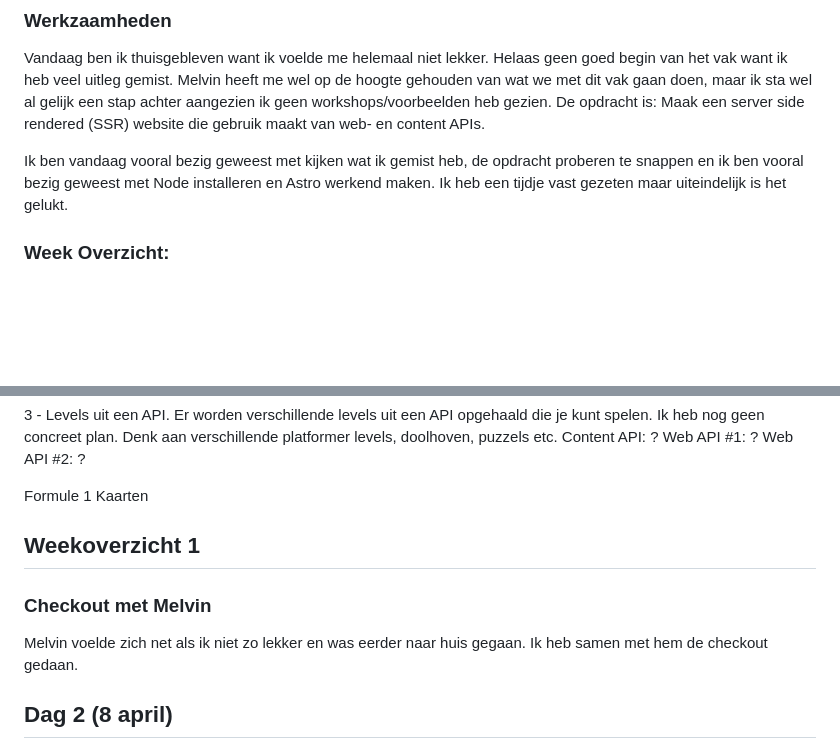
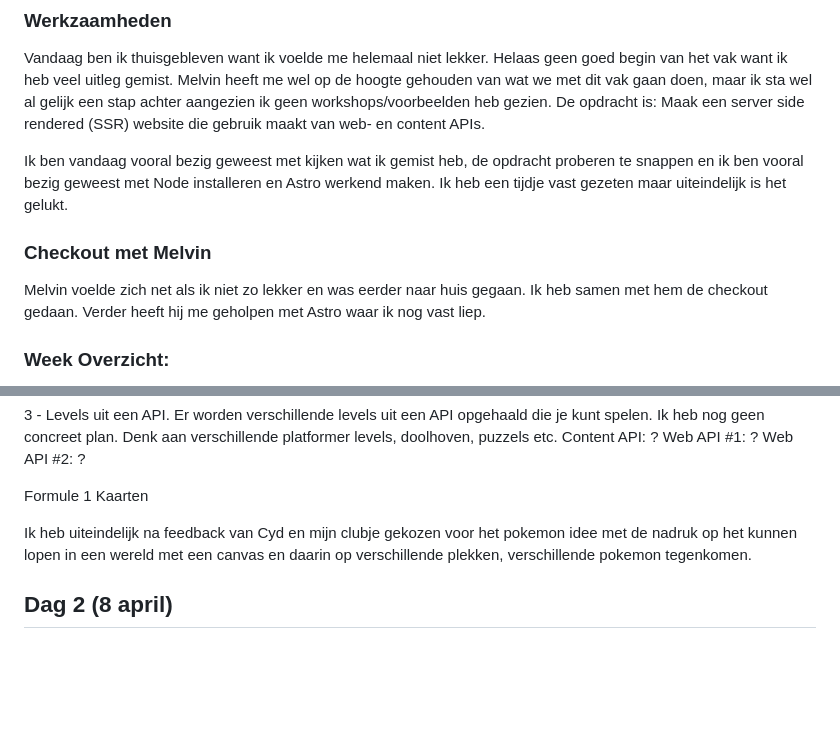
Before and after one commit to DylanAbrahams/API-Dylan, a Markdown page: README.md, 2 parts joined by grey strips. GitHub-like rendering; blank space fills up the shorter version.

```diff
--- a/README.md
+++ b/README.md
@@ -9,6 +9,9 @@ Vandaag ben ik thuisgebleven want ik voelde me helemaal niet lekker. Helaas geen
 De opdracht is: Maak een server side rendered (SSR) website die gebruik maakt van web- en content APIs.
 
 Ik ben vandaag vooral bezig geweest met kijken wat ik gemist heb, de opdracht proberen te snappen en ik ben vooral bezig geweest met Node installeren en Astro werkend maken. Ik heb een tijdje vast gezeten maar uiteindelijk is het gelukt.
+
+### Checkout met Melvin
+Melvin voelde zich net als ik niet zo lekker en was eerder naar huis gegaan. Ik heb samen met hem de checkout gedaan. Verder heeft hij me geholpen met Astro waar ik nog vast liep.
 
 ### Week Overzicht:
 Op donderdag heb ik gesprek gehad met mijn clubje + Cyd. Ik heb 3 concepten
@@ -33,10 +36,9 @@ Web API #2: ?
 Formule 1 Kaarten
 
 
-## Weekoverzicht 1
+Ik heb uiteindelijk na feedback van Cyd en mijn clubje gekozen voor het pokemon idee met de nadruk op het kunnen lopen in een wereld met een canvas en daarin op verschillende plekken, verschillende pokemon tegenkomen.
 
-### Checkout met Melvin
-Melvin voelde zich net als ik niet zo lekker en was eerder naar huis gegaan. Ik heb samen met hem de checkout gedaan.
+
 
 
 
```
Also changed, not shown: other parts of README.md (+41 -6 lines), src/assets/Trainer_Spritesheet.png (added), 6 other files.
